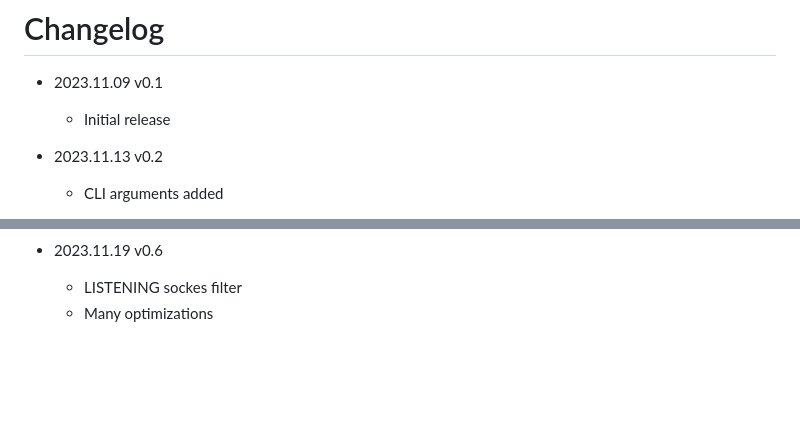
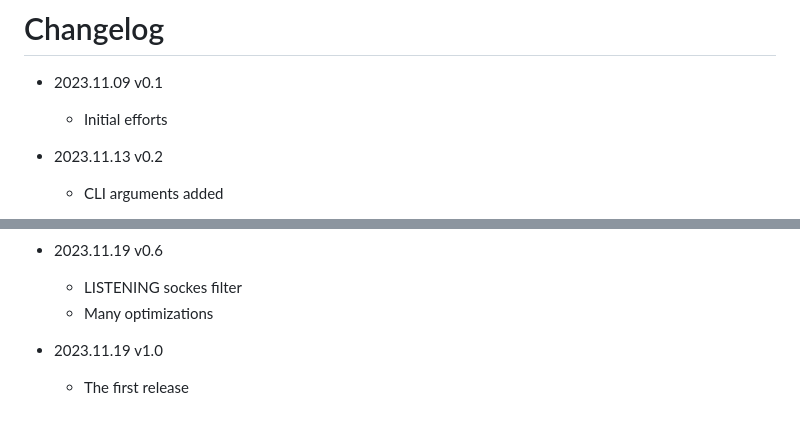
Before and after one commit to mezantrop/sockstat, a Markdown page: CHANGELOG.md, 2 parts joined by grey strips. GitHub-like rendering; blank space fills up the shorter version.

Commit message:
1.0-release

```diff
--- a/CHANGELOG.md
+++ b/CHANGELOG.md
@@ -1,7 +1,7 @@
 # Changelog
 
 * 2023.11.09  v0.1
-  * Initial release
+  * Initial efforts
 
 * 2023.11.13  v0.2
   * CLI arguments added
@@ -19,3 +19,6 @@
 * 2023.11.19  v0.6
   * LISTENING sockes filter
   * Many optimizations
+
+* 2023.11.19  v1.0
+  * The first release
```
Also changed, not shown: README.md (+2 -4 lines), TODO.md (deleted, +0 -4 lines), sockstat.png, 2 other files.
